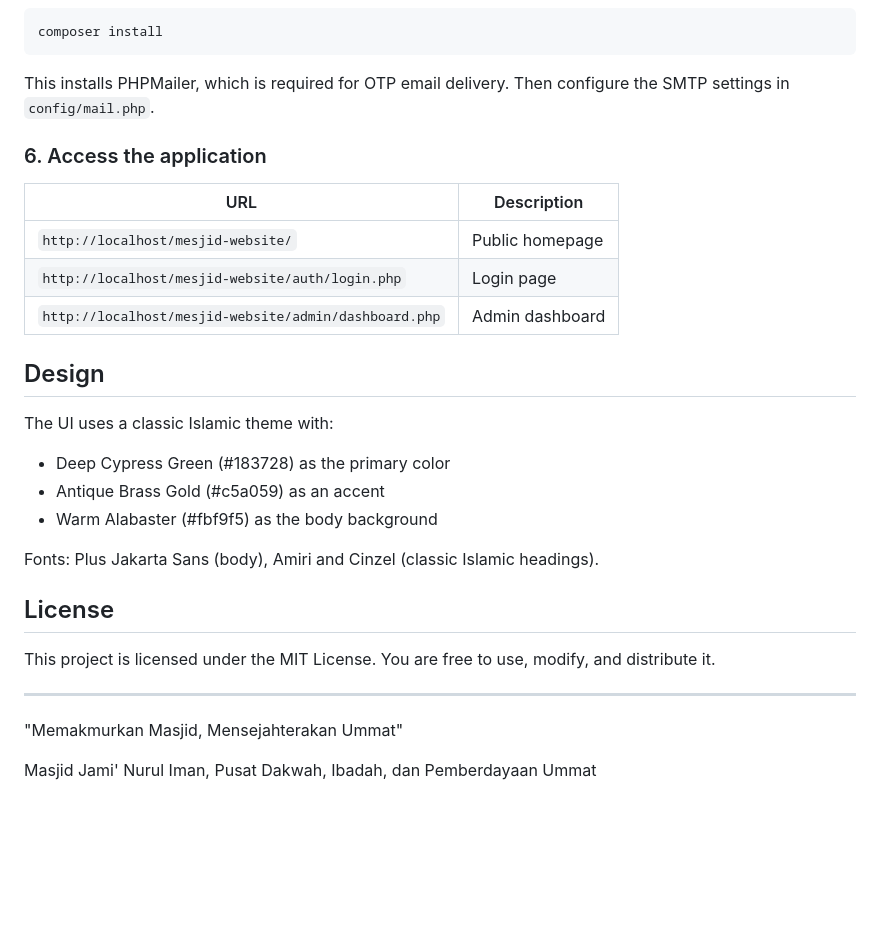
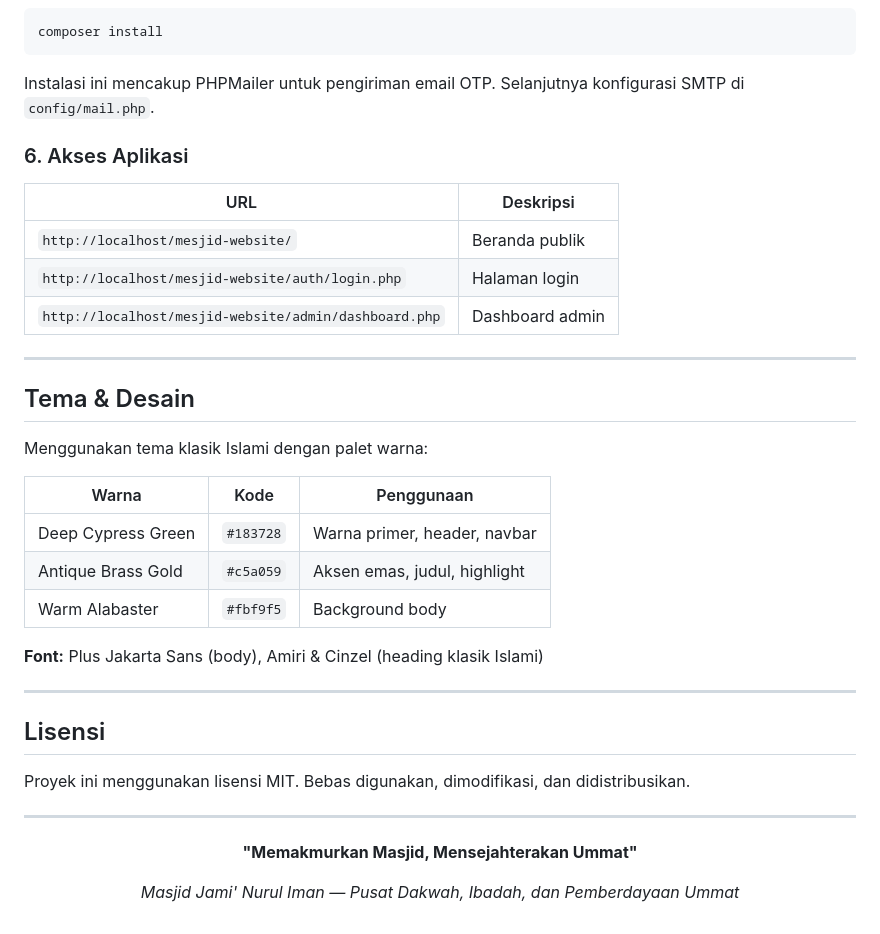
Before and after one commit to Ramardooooo/MesjidApps, a Markdown page: README.md, the part around one of its changes. GitHub-like rendering; blank space fills up the shorter version.

````diff
--- a/README.md
+++ b/README.md
@@ -122,32 +141,42 @@ define('DB_NAME', 'mesjid_website');
 composer install
 ```
 
-This installs PHPMailer, which is required for OTP email delivery. Then configure the SMTP settings in `config/mail.php`.
+Instalasi ini mencakup PHPMailer untuk pengiriman email OTP. Selanjutnya konfigurasi SMTP di `config/mail.php`.
 
-### 6. Access the application
+### 6. Akses Aplikasi
 
-| URL | Description |
-|-----|-------------|
-| `http://localhost/mesjid-website/` | Public homepage |
-| `http://localhost/mesjid-website/auth/login.php` | Login page |
-| `http://localhost/mesjid-website/admin/dashboard.php` | Admin dashboard |
-
-## Design
-
-The UI uses a classic Islamic theme with:
-
-- Deep Cypress Green (#183728) as the primary color
-- Antique Brass Gold (#c5a059) as an accent
-- Warm Alabaster (#fbf9f5) as the body background
-
-Fonts: Plus Jakarta Sans (body), Amiri and Cinzel (classic Islamic headings).
-
-## License
-
-This project is licensed under the MIT License. You are free to use, modify, and distribute it.
+| URL | Deskripsi |
+|-----|-----------|
+| `http://localhost/mesjid-website/` | Beranda publik |
+| `http://localhost/mesjid-website/auth/login.php` | Halaman login |
+| `http://localhost/mesjid-website/admin/dashboard.php` | Dashboard admin |
 
 ---
 
-"Memakmurkan Masjid, Mensejahterakan Ummat"
+## Tema & Desain
 
-Masjid Jami' Nurul Iman, Pusat Dakwah, Ibadah, dan Pemberdayaan Ummat
+Menggunakan tema klasik Islami dengan palet warna:
+
+| Warna | Kode | Penggunaan |
+|-------|------|------------|
+| Deep Cypress Green | `#183728` | Warna primer, header, navbar |
+| Antique Brass Gold | `#c5a059` | Aksen emas, judul, highlight |
+| Warm Alabaster | `#fbf9f5` | Background body |
+
+**Font:** Plus Jakarta Sans (body), Amiri & Cinzel (heading klasik Islami)
+
+---
+
+## Lisensi
+
+Proyek ini menggunakan lisensi MIT. Bebas digunakan, dimodifikasi, dan didistribusikan.
+
+---
+
+<div align="center">
+
+**"Memakmurkan Masjid, Mensejahterakan Ummat"**
+
+*Masjid Jami' Nurul Iman &mdash; Pusat Dakwah, Ibadah, dan Pemberdayaan Ummat*
+
+</div>
````
Also changed, not shown: other parts of README.md (+84 -65 lines).
